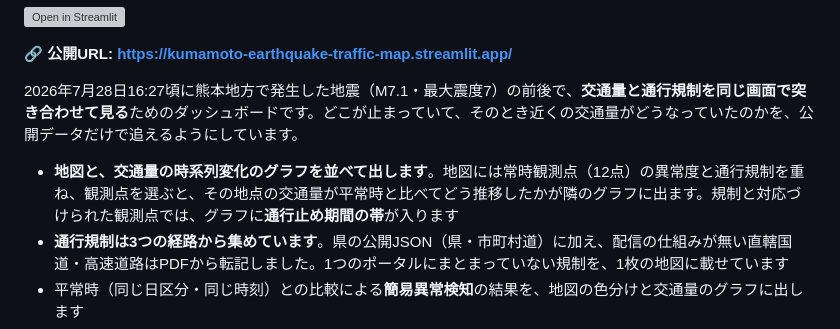
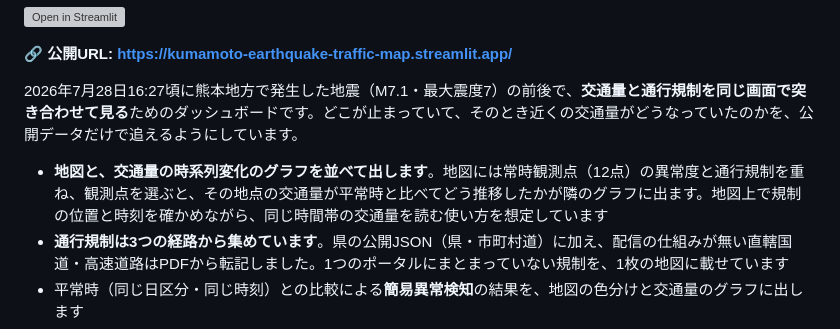
Before and after one commit to centrixuge/kumamoto-earthquake-traffic-map, a Markdown page: README.md, the part around the change. Drawn GitHub-style; grey boxes are pictures that could not be loaded.

```diff
--- a/README.md
+++ b/README.md
@@ -6,7 +6,7 @@
 
 2026年7月28日16:27頃に熊本地方で発生した地震（M7.1・最大震度7）の前後で、**交通量と通行規制を同じ画面で突き合わせて見る**ためのダッシュボードです。どこが止まっていて、そのとき近くの交通量がどうなっていたのかを、公開データだけで追えるようにしています。
 
-- **地図と、交通量の時系列変化のグラフを並べて出します**。地図には常時観測点（12点）の異常度と通行規制を重ね、観測点を選ぶと、その地点の交通量が平常時と比べてどう推移したかが隣のグラフに出ます。規制と対応づけられた観測点では、グラフに**通行止め期間の帯**が入ります
+- **地図と、交通量の時系列変化のグラフを並べて出します**。地図には常時観測点（12点）の異常度と通行規制を重ね、観測点を選ぶと、その地点の交通量が平常時と比べてどう推移したかが隣のグラフに出ます。地図上で規制の位置と時刻を確かめながら、同じ時間帯の交通量を読む使い方を想定しています
 - **通行規制は3つの経路から集めています**。県の公開JSON（県・市町村道）に加え、配信の仕組みが無い直轄国道・高速道路はPDFから転記しました。1つのポータルにまとまっていない規制を、1枚の地図に載せています
 - 平常時（同じ日区分・同じ時刻）との比較による**簡易異常検知**の結果を、地図の色分けと交通量のグラフに出します
 - 通行規制を国土交通省「通れる道マップ」の配布データに差し替えた**ベータ版タブ**もあり、同じ観測点・同じグラフのまま規制の見え方だけを比べられます
```
Also changed, not shown: docs/regulations.md (+1 -1 lines).
